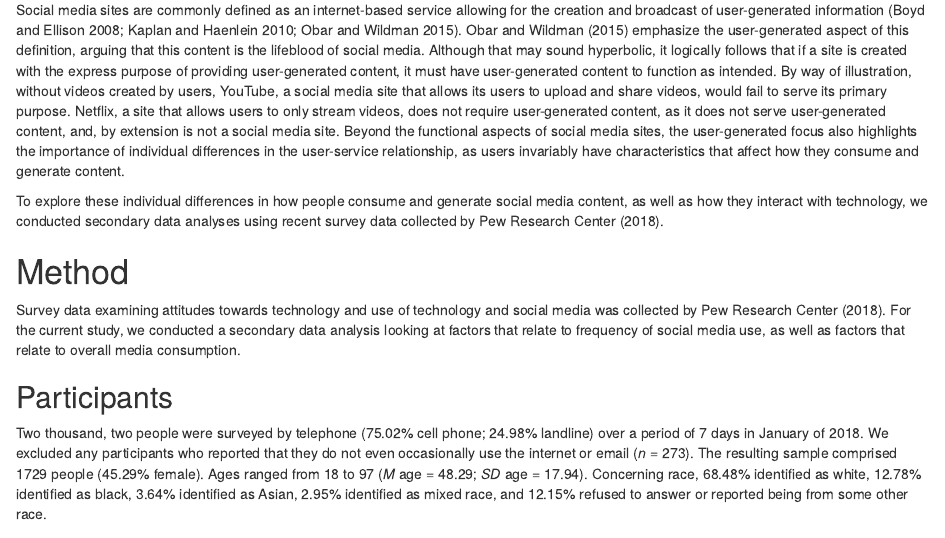
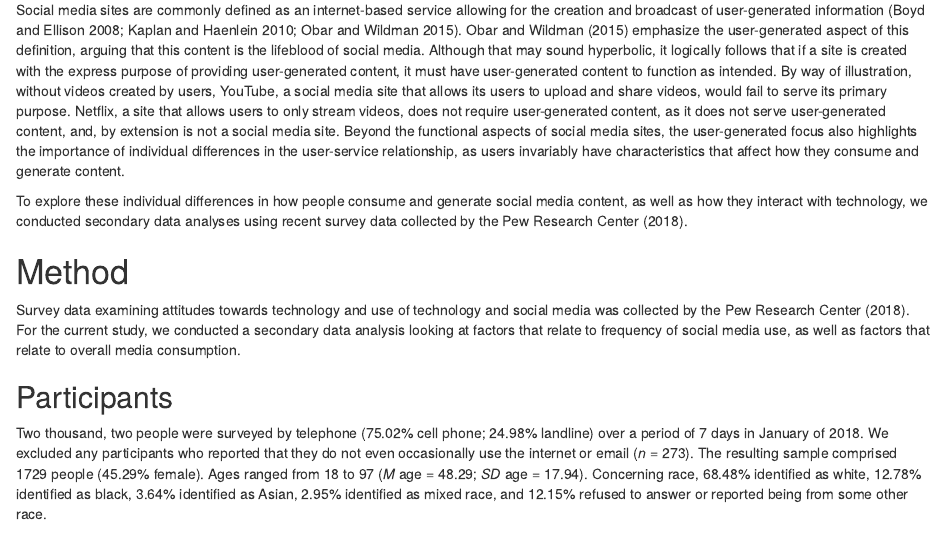
Before and after one commit to camkay/intro_data_sci_final_project, an R Markdown document (final_manuscript.Rmd): the page in a window 1100 px wide, from 340 px down. Rendered offline with R 4.5, knitr and Pandoc, with nearby package versions; code that draws random numbers runs with fixed seeds of ours; some code elsewhere in the file could not run offline; column names are cleaned by a stand-in for the janitor package.

Commit message:
fixed typos

```diff
--- a/final_manuscript.Rmd
+++ b/final_manuscript.Rmd
@@ -227,11 +227,11 @@ df_td %<>%
 
 Social media sites are commonly defined as an internet-based service allowing for the creation and broadcast of user-generated information [@Boyd2008; @Kaplan2010; @Obar2015]. @Obar2015 emphasize the user-generated aspect of this definition, arguing that this content is the lifeblood of social media. Although that may sound hyperbolic, it logically follows that if a site is created with the express purpose of providing user-generated content, it must have user-generated content to function as intended. By way of illustration, without videos created by users, YouTube, a social media site that allows its users to upload and share videos, would fail to serve its primary purpose. Netflix, a site that allows users to only stream videos, does not require user-generated content, as it does not serve user-generated content, and, by extension is not a social media site. Beyond the functional aspects of social media sites, the user-generated focus also highlights the importance of individual differences in the user-service relationship, as users invariably have characteristics that affect how they consume and generate content.
 
-To explore these individual differences in how people consume and generate social media content, as well as how they interact with technology, we conducted secondary data analyses using recent survey data collected by @Pew.
+To explore these individual differences in how people consume and generate social media content, as well as how they interact with technology, we conducted secondary data analyses using recent survey data collected by the @Pew.
 
 # Method
 
-Survey data examining attitudes towards technology and use of technology and social media was collected by @Pew. For the current study, we conducted a secondary data analysis looking at factors that relate to frequency of social media use, as well as factors that relate to overall media consumption.
+Survey data examining attitudes towards technology and use of technology and social media was collected by the @Pew. For the current study, we conducted a secondary data analysis looking at factors that relate to frequency of social media use, as well as factors that relate to overall media consumption.
 
 ## Participants
 
```
